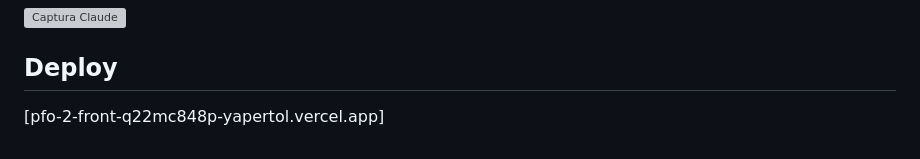
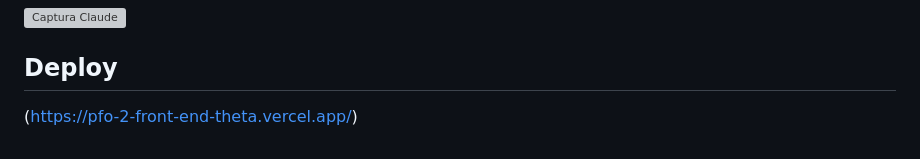
Before and after one commit to yahirperez2899-dotcom/PFO2_Front_end, a Markdown page: README.md, the part around the change. Rendered like a GitHub page; grey boxes are pictures that could not be loaded.

```diff
--- a/README.md
+++ b/README.md
@@ -251,4 +251,4 @@ Produce the complete implementation without requiring additional prompts.
 ![Captura Claude](PFO2_Front_end/agente_claude/captura.PNG)
 
 ## Deploy
-[pfo-2-front-q22mc848p-yapertol.vercel.app]
+(https://pfo-2-front-end-theta.vercel.app/)
```
